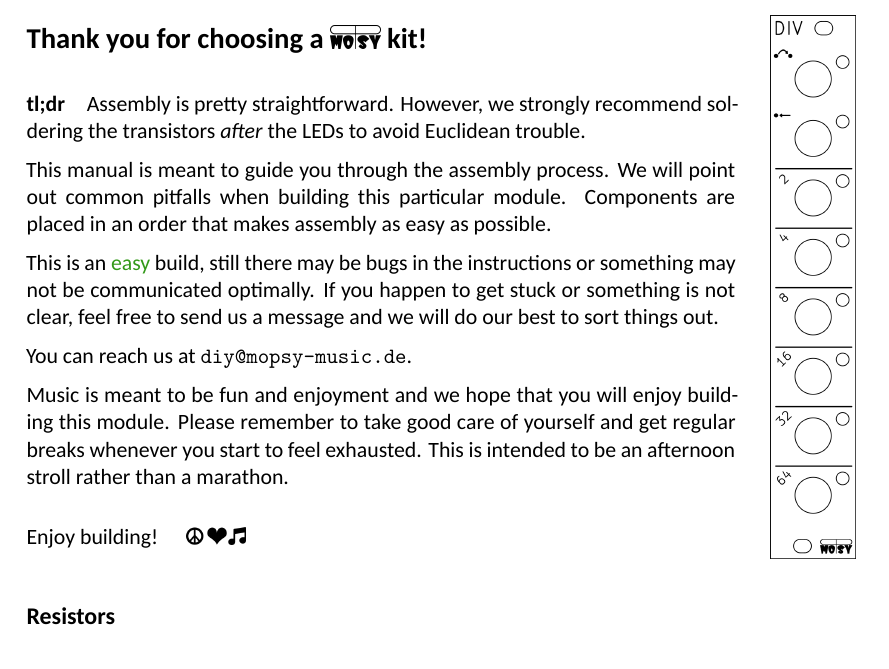
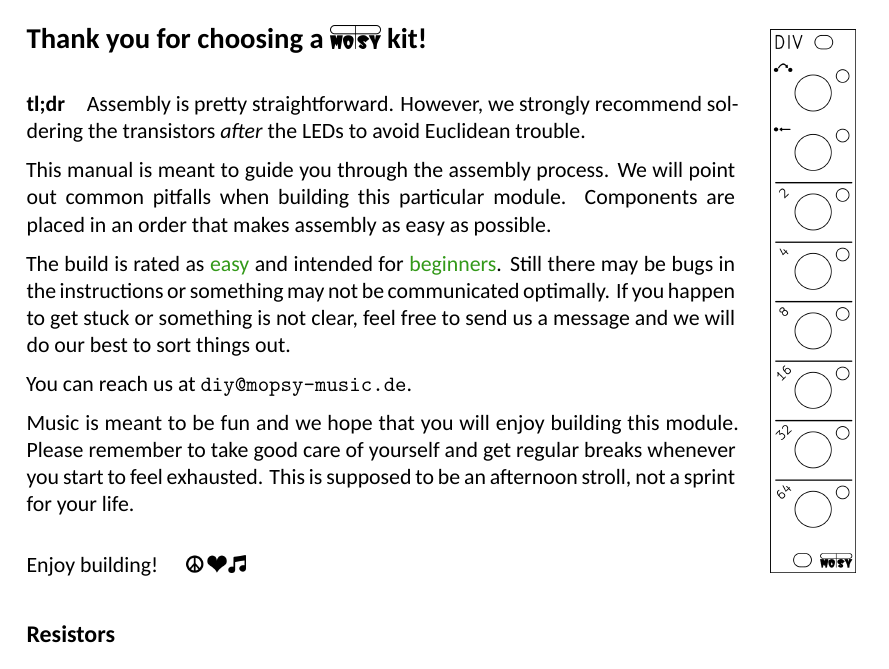
Before and after one commit to moPsy-project/div, a LaTeX document (Doc/Assembly/DIV_Assembly_Guide.tex): part of page 1 of 6, cut so that both start at the same text. Compiled offline with XeLaTeX.

Commit message:
:art: Improve introduction (rating mostly)

```diff
--- a/Doc/Assembly/DIV_Assembly_Guide.tex
+++ b/Doc/Assembly/DIV_Assembly_Guide.tex
@@ -107,13 +107,14 @@ This manual is meant to guide you through the assembly process.
 We will point out common pitfalls when building this particular module.
 Components are placed in an order that makes assembly as easy as possible.
 
-This is an {\color{level_easy}easy} build, still there may be bugs in the instructions or something may not be communicated optimally.
+The build is rated as {\color{level_easy}easy} and intended for {\color{level_easy}beginners}.
+Still there may be bugs in the instructions or something may not be communicated optimally.
 If you happen to get stuck or something is not clear, feel free to send us a message and we will do our best to sort things out.
 
 You can reach us at \href{mailto:diy@mopsy-music.de}{\texttt{diy@mopsy-music.de}}.
 
-Music is meant to be fun and enjoyment and we hope that you will enjoy building this module.
-Please remember to take good care of yourself and get regular breaks whenever you start to feel exhausted. This is intended to be an afternoon stroll rather than a marathon.
+Music is meant to be fun and we hope that you will enjoy building this module.
+Please remember to take good care of yourself and get regular breaks whenever you start to feel exhausted. This is supposed to be an afternoon stroll, not a sprint for your life.
 
 \vspace{1em}
 Enjoy building! \quad \includegraphics[height=0.8em]{peace_love_music}
```
